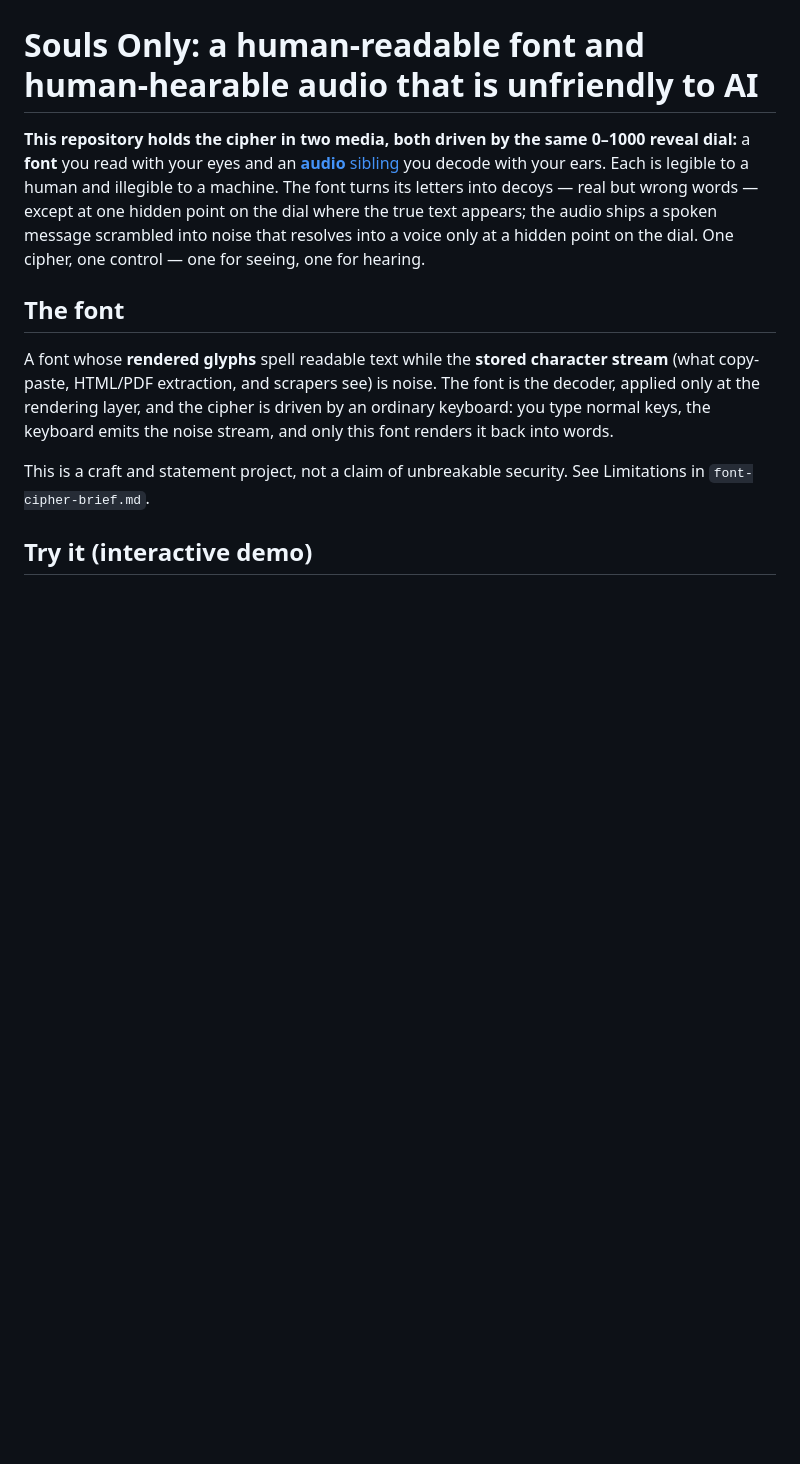
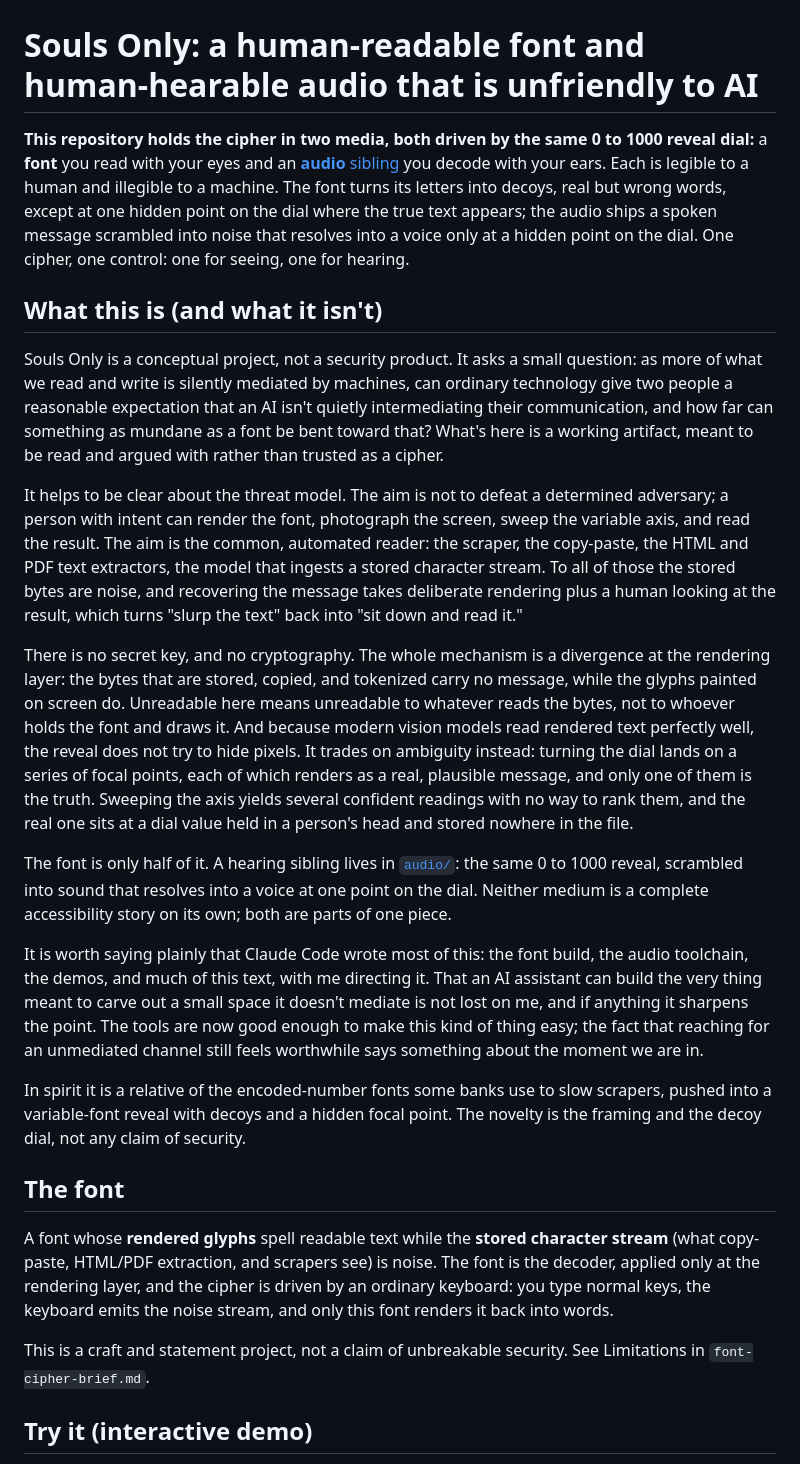
Before and after one commit to convictional/souls-only, a Markdown page: README.md, the part around one of its changes. Rendered like a GitHub page; blank space fills up the shorter version.

```diff
--- a/README.md
+++ b/README.md
@@ -1,13 +1,59 @@
 # Souls Only: a human-readable font and human-hearable audio that is unfriendly to AI
 
-**This repository holds the cipher in two media, both driven by the same 0–1000
-reveal dial:** a **font** you read with your eyes and an [**audio**
+**This repository holds the cipher in two media, both driven by the same 0 to
+1000 reveal dial:** a **font** you read with your eyes and an [**audio**
 sibling](audio/) you decode with your ears. Each is legible to a human and
-illegible to a machine. The font turns its letters into decoys — real but wrong
-words — except at one hidden point on the dial where the true text appears; the
-audio ships a spoken message scrambled into noise that resolves
-into a voice only at a hidden point on the dial. One cipher, one control — one for
-seeing, one for hearing.
+illegible to a machine. The font turns its letters into decoys, real but wrong
+words, except at one hidden point on the dial where the true text appears; the
+audio ships a spoken message scrambled into noise that resolves into a voice
+only at a hidden point on the dial. One cipher, one control: one for seeing, one
+for hearing.
+
+## What this is (and what it isn't)
+
+Souls Only is a conceptual project, not a security product. It asks a small
+question: as more of what we read and write is silently mediated by machines,
+can ordinary technology give two people a reasonable expectation that an AI
+isn't quietly intermediating their communication, and how far can something as
+mundane as a font be bent toward that? What's here is a working artifact, meant
+to be read and argued with rather than trusted as a cipher.
+
+It helps to be clear about the threat model. The aim is not to defeat a
+determined adversary; a person with intent can render the font, photograph the
+screen, sweep the variable axis, and read the result. The aim is the common,
+automated reader: the scraper, the copy-paste, the HTML and PDF text extractors,
+the model that ingests a stored character stream. To all of those the stored
+bytes are noise, and recovering the message takes deliberate rendering plus a
+human looking at the result, which turns "slurp the text" back into "sit down
+and read it."
+
+There is no secret key, and no cryptography. The whole mechanism is a divergence
+at the rendering layer: the bytes that are stored, copied, and tokenized carry
+no message, while the glyphs painted on screen do. Unreadable here means
+unreadable to whatever reads the bytes, not to whoever holds the font and draws
+it. And because modern vision models read rendered text perfectly well, the
+reveal does not try to hide pixels. It trades on ambiguity instead: turning the
+dial lands on a series of focal points, each of which renders as a real,
+plausible message, and only one of them is the truth. Sweeping the axis yields
+several confident readings with no way to rank them, and the real one sits at a
+dial value held in a person's head and stored nowhere in the file.
+
+The font is only half of it. A hearing sibling lives in [`audio/`](audio/): the
+same 0 to 1000 reveal, scrambled into sound that resolves into a voice at one
+point on the dial. Neither medium is a complete accessibility story on its own;
+both are parts of one piece.
+
+It is worth saying plainly that Claude Code wrote most of this: the font build,
+the audio toolchain, the demos, and much of this text, with me directing it.
+That an AI assistant can build the very thing meant to carve out a small space
+it doesn't mediate is not lost on me, and if anything it sharpens the point. The
+tools are now good enough to make this kind of thing easy; the fact that
+reaching for an unmediated channel still feels worthwhile says something about
+the moment we are in.
+
+In spirit it is a relative of the encoded-number fonts some banks use to slow
+scrapers, pushed into a variable-font reveal with decoys and a hidden focal
+point. The novelty is the framing and the decoy dial, not any claim of security.
 
 ## The font
 
```
Also changed, not shown: other parts of README.md (+20 -20 lines).
